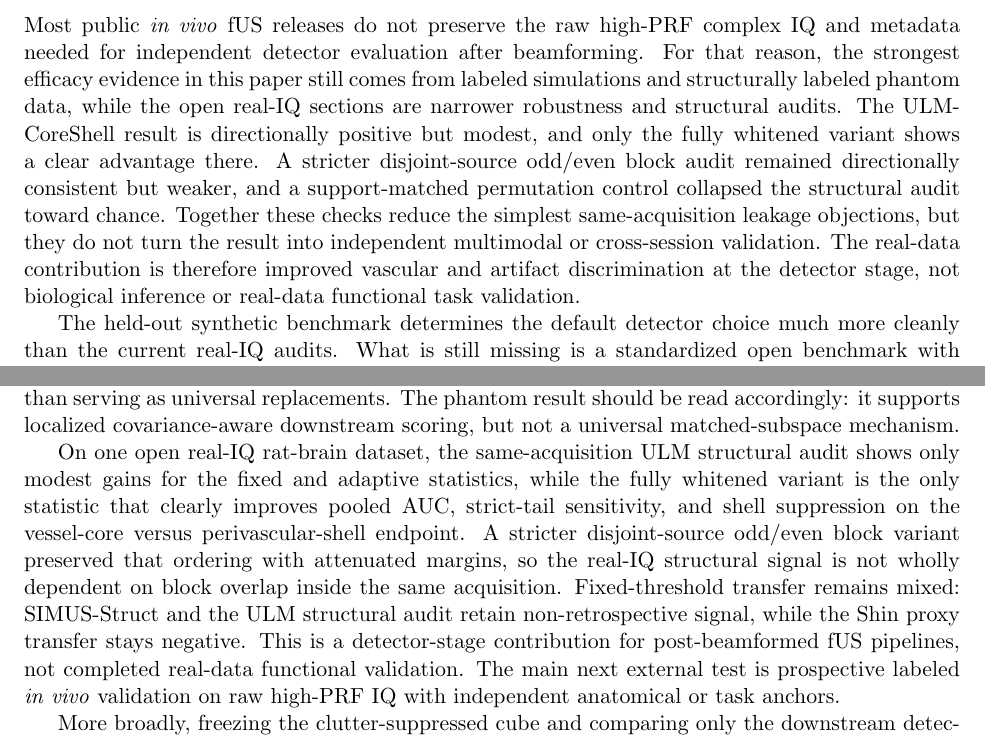
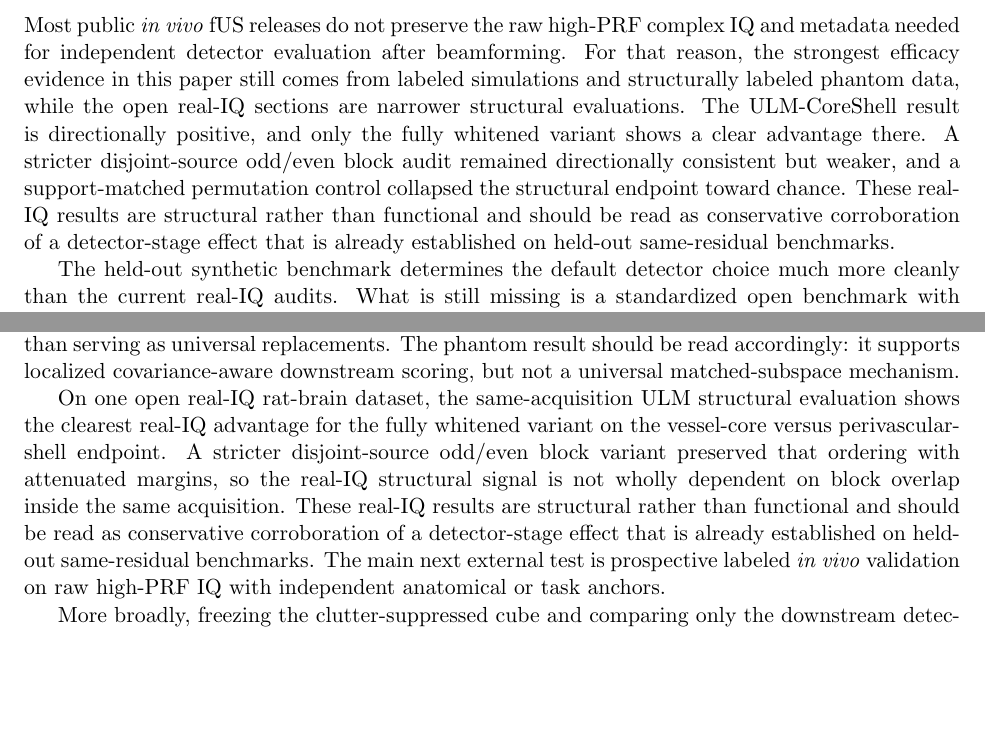
Before and after one commit to ArthurShune/fus-detectors, a LaTeX paper (paper/manuscript.tex): two parts of pages 30 and 33 of 60, joined at a grey line, cut so that both start at the same text, the shorter picture padded with empty space. Compiled offline with pdfLaTeX.

Commit message:
Reduce repeated real-IQ caveats

```diff
--- a/paper/manuscript.tex
+++ b/paper/manuscript.tex
@@ -980,7 +980,7 @@ Post-beamformed fUS benefits from a better detection statistic, not only from a
 For a practitioner, the immediate implication is simple: the same SVD residual already used in an existing pipeline can yield a more reliable Doppler map by changing only the final detection statistic. On the held-out same-residual benchmark, the fixed statistic lowers intra-operative nuisance FPR from 0.998 for Kasai to 0.004 at matched 50\% target-flow recall, while the separate best-chain benchmark yields zero observed nuisance detections on all four held-out seed-setting pairs. The strict-tail operating points are an evaluation lens, not a proposed clinical thresholding workflow; threshold transfer on raw \emph{in vivo} IQ remains unresolved.
 
 \subsection*{Real-data scope and clinical interpretation}
-Most public \emph{in vivo} fUS releases do not preserve the raw high-PRF complex IQ and metadata needed for independent detector evaluation after beamforming. For that reason, the strongest efficacy evidence in this paper still comes from labeled simulations and structurally labeled phantom data, while the open real-IQ sections are narrower robustness and structural audits. The ULM-CoreShell result is directionally positive but modest, and only the fully whitened variant shows a clear advantage there. A stricter disjoint-source odd/even block audit remained directionally consistent but weaker, and a support-matched permutation control collapsed the structural audit toward chance. Together these checks reduce the simplest same-acquisition leakage objections, but they do not turn the result into independent multimodal or cross-session validation. The real-data contribution is therefore improved vascular and artifact discrimination at the detector stage, not biological inference or real-data functional task validation.
+Most public \emph{in vivo} fUS releases do not preserve the raw high-PRF complex IQ and metadata needed for independent detector evaluation after beamforming. For that reason, the strongest efficacy evidence in this paper still comes from labeled simulations and structurally labeled phantom data, while the open real-IQ sections are narrower structural evaluations. The ULM-CoreShell result is directionally positive, and only the fully whitened variant shows a clear advantage there. A stricter disjoint-source odd/even block audit remained directionally consistent but weaker, and a support-matched permutation control collapsed the structural endpoint toward chance. These real-IQ results are structural rather than functional and should be read as conservative corroboration of a detector-stage effect that is already established on held-out same-residual benchmarks.
 
 The held-out synthetic benchmark determines the default detector choice much more cleanly than the current real-IQ audits. What is still missing is a standardized open benchmark with repeated sessions and independent anatomical or task anchors for post-beamformed detector evaluation \cite{LambertNeuropixels2025,COMBOWindow2024,ChenComa2025,Rabut2024,MobileFUS2025}.
 
@@ -1000,7 +1000,7 @@ The clearest next test is prospective validation on real task-driven fUS data. A
 \section{Conclusion and future work}
 We presented a localized matched-subspace detector framework for post-beamformed fUS and ultrafast Doppler data, centered on a band-limited fixed statistic and extended by an adaptive whitening switch plus a fully whitened variant. Across the evaluated labeled simulations, SIMUS-Struct, and one structurally labeled phantom setting, this detector family often improved low-FPR nuisance control relative to PD/Kasai-style downstream statistics, but the preferred downstream statistic depended on setting. Across those tiers, the fixed band-limited statistic remains the structural default, while the adaptive and fully whitened variants help in selected clutter-heavy settings rather than serving as universal replacements. The phantom result should be read accordingly: it supports localized covariance-aware downstream scoring, but not a universal matched-subspace mechanism.
 
-On one open real-IQ rat-brain dataset, the same-acquisition ULM structural audit shows only modest gains for the fixed and adaptive statistics, while the fully whitened variant is the only statistic that clearly improves pooled AUC, strict-tail sensitivity, and shell suppression on the vessel-core versus perivascular-shell endpoint. A stricter disjoint-source odd/even block variant preserved that ordering with attenuated margins, so the real-IQ structural signal is not wholly dependent on block overlap inside the same acquisition. Fixed-threshold transfer remains mixed: SIMUS-Struct and the ULM structural audit retain non-retrospective signal, while the Shin proxy transfer stays negative. This is a detector-stage contribution for post-beamformed fUS pipelines, not completed real-data functional validation. The main next external test is prospective labeled \emph{in vivo} validation on raw high-PRF IQ with independent anatomical or task anchors.
+On one open real-IQ rat-brain dataset, the same-acquisition ULM structural evaluation shows the clearest real-IQ advantage for the fully whitened variant on the vessel-core versus perivascular-shell endpoint. A stricter disjoint-source odd/even block variant preserved that ordering with attenuated margins, so the real-IQ structural signal is not wholly dependent on block overlap inside the same acquisition. These real-IQ results are structural rather than functional and should be read as conservative corroboration of a detector-stage effect that is already established on held-out same-residual benchmarks. The main next external test is prospective labeled \emph{in vivo} validation on raw high-PRF IQ with independent anatomical or task anchors.
 
 More broadly, freezing the clutter-suppressed cube and comparing only the downstream detection statistic provides a general protocol for benchmarking post-beamformed fUS detection methods. On existing open resources such as the PALA-backed ULM Zenodo archive and the Doppler Twinkling Artifact database, that same-residual layer can extend the utility of the released data by turning them into reusable post-beamformed benchmarks \cite{ChavignonZenodo7883227,HeilesULMBenchmark2021,LeonovTwinklingDD2021}.
 
```
Also changed, not shown: paper/preprint.pdf.
